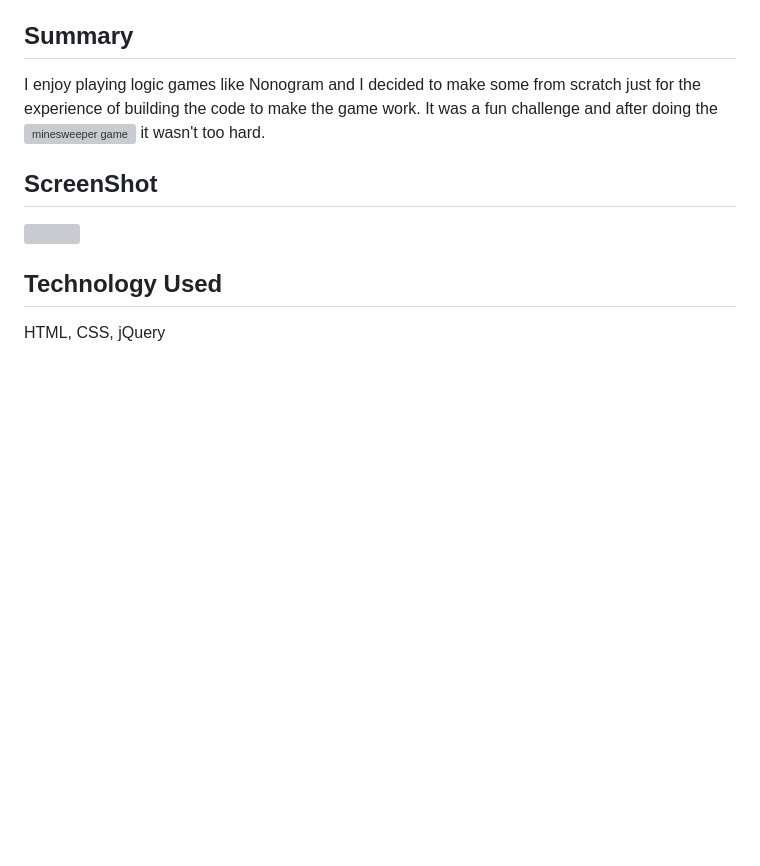
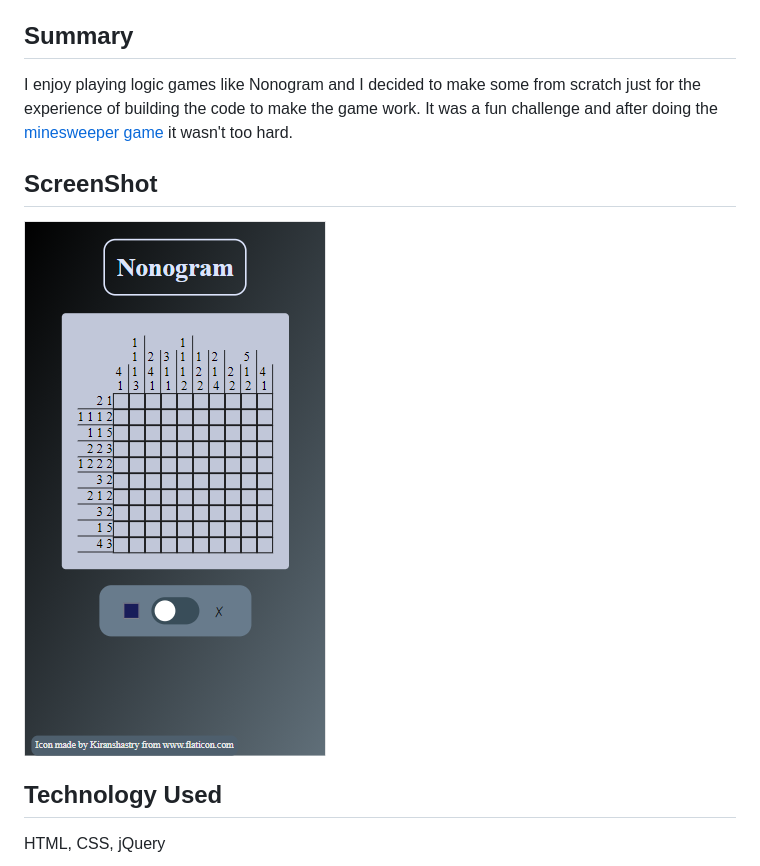
Before and after one commit to Cygnet717/Nonogram, a Markdown page: README.md, the part around the change. Drawn GitHub-style; pictures changed too: NonogramScreenshot.png (added); blank space fills up the shorter version; grey boxes are pictures that could not be loaded.

Commit message:
added screen shot for readme

```diff
--- a/README.md
+++ b/README.md
@@ -4,11 +4,11 @@ https://cygnet717.github.io/Nonogram/
 
 ## Summary
 
-I enjoy playing logic games like Nonogram and I decided to make some from scratch just for the experience of building the code to make the game work. It was a fun challenge and after doing the ![minesweeper game](https://github.com/Cygnet717/Minesweeper) it wasn't too hard.
+I enjoy playing logic games like Nonogram and I decided to make some from scratch just for the experience of building the code to make the game work. It was a fun challenge and after doing the [minesweeper game](https://github.com/Cygnet717/Minesweeper) it wasn't too hard.
 
 ## ScreenShot
 
-![]()
+![](NonogramScreenshot.png)
 
 ## Technology Used
 
```
